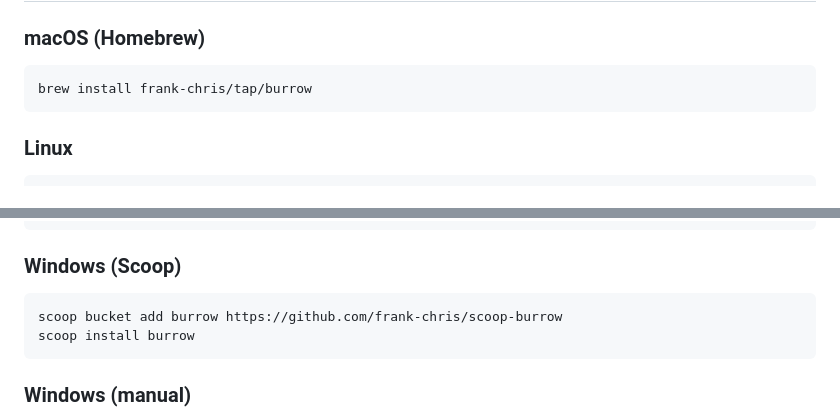
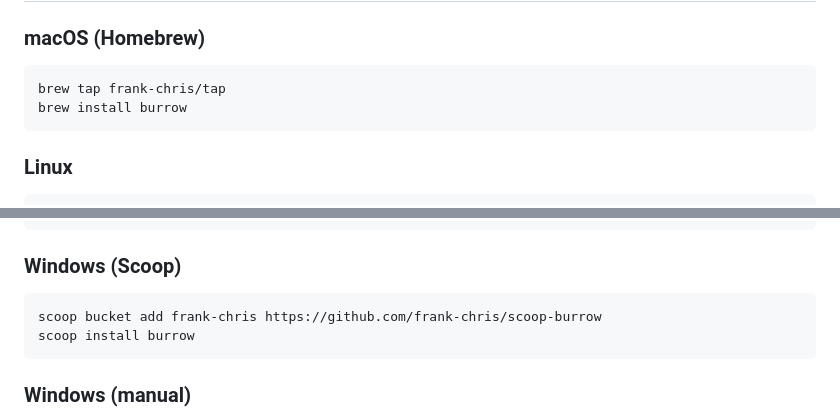
Before and after one commit to frank-chris/burrow, a Markdown page: README.md, 2 parts joined by grey strips. GitHub-like rendering.

Commit message:
Update README: Homebrew tap step, Scoop bucket alias, fix punctuation

````diff
--- a/README.md
+++ b/README.md
@@ -26,7 +26,8 @@ Burrow gives you **named, persistent URLs** defined in a `.burrow.yaml` file com
 
 ### macOS (Homebrew)
 ```bash
-brew install frank-chris/tap/burrow
+brew tap frank-chris/tap
+brew install burrow
 ```
 
 ### Linux
@@ -43,7 +44,7 @@ sudo mv burrow /usr/local/bin/
 
 ### Windows (Scoop)
 ```powershell
-scoop bucket add burrow https://github.com/frank-chris/scoop-burrow
+scoop bucket add frank-chris https://github.com/frank-chris/scoop-burrow
 scoop install burrow
 ```
 
````
Also changed, not shown: other parts of README.md (+1 -1 lines).
